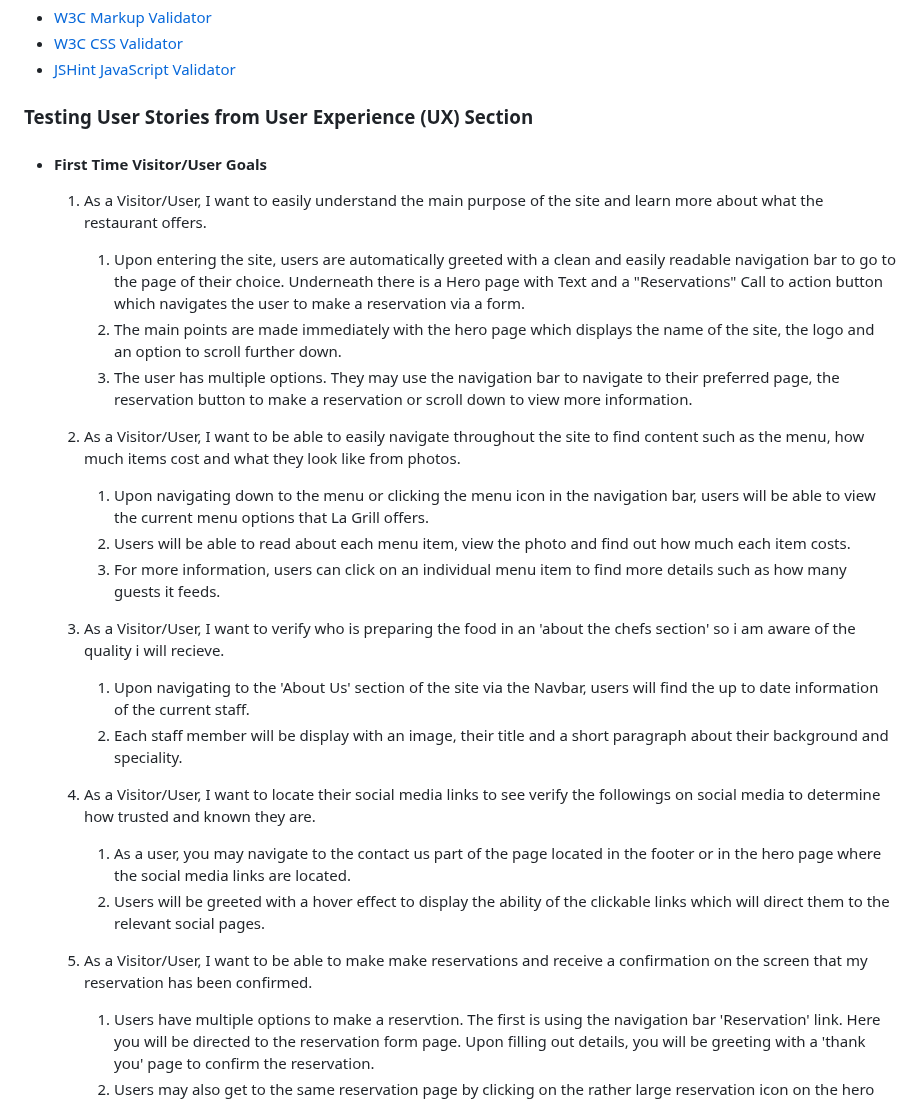
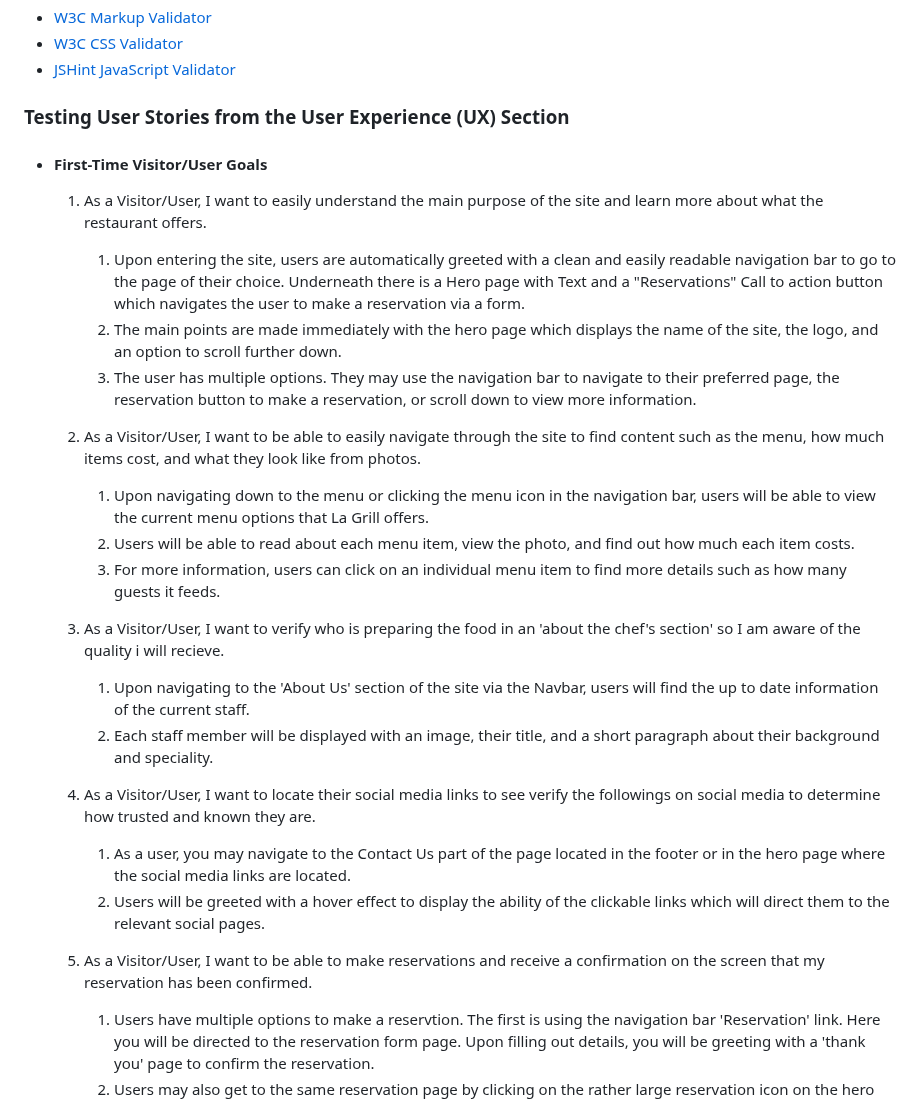
Before and after one commit to Code-Institute-Submissions/-MikesCodingCreations-pp4, a Markdown page: README.md, the part around one of its changes. Drawn GitHub-style.

```diff
--- a/README.md
+++ b/README.md
@@ -74,33 +68,33 @@ The W3C Markup Validator and W3C CSS Validator Services were used to validate ev
 -   [W3C CSS Validator](https://jigsaw.w3.org/css-validator/#validate_by_input)
 -   [JSHint JavaScript Validator](https://jshint.com/)
 
-### Testing User Stories from User Experience (UX) Section
+### Testing User Stories from the User Experience (UX) Section
 
--   #### First Time Visitor/User Goals
+-   #### First-Time Visitor/User Goals
 
     1. As a Visitor/User, I want to easily understand the main purpose of the site and learn more about what the restaurant offers.
 
         1. Upon entering the site, users are automatically greeted with a clean and easily readable navigation bar to go to the page of their choice. Underneath there is a Hero page with Text and a "Reservations" Call to action button which navigates the user to make a reservation via a form.
-        2. The main points are made immediately with the hero page which displays the name of the site, the logo and an option to scroll further down.
-        3. The user has multiple options. They may use the navigation bar to navigate to their preferred page, the reservation button to make a reservation or scroll down to view more information.
+        2. The main points are made immediately with the hero page which displays the name of the site, the logo, and an option to scroll further down.
+        3. The user has multiple options. They may use the navigation bar to navigate to their preferred page, the reservation button to make a reservation, or scroll down to view more information.
 
-    2. As a Visitor/User, I want to be able to easily navigate throughout the site to find content such as the menu, how much items cost and what they look like from photos.
+    2. As a Visitor/User, I want to be able to easily navigate through the site to find content such as the menu, how much items cost, and what they look like from photos.
 
         1. Upon navigating down to the menu or clicking the menu icon in the navigation bar, users will be able to view the current menu options that La Grill offers.
-        2. Users will be able to read about each menu item, view the photo and find out how much each item costs.
+        2. Users will be able to read about each menu item, view the photo, and find out how much each item costs.
         3. For more information, users can click on an individual menu item to find more details such as how many guests it feeds.
 
-    3. As a Visitor/User, I want to verify who is preparing the food in an 'about the chefs section' so i am aware of the quality i will recieve.
+    3. As a Visitor/User, I want to verify who is preparing the food in an 'about the chef's section' so I am aware of the quality i will recieve.
 
         1. Upon navigating to the 'About Us' section of the site via the Navbar, users will find the up to date information of the current staff.
-        2. Each staff member will be display with an image, their title and a short paragraph about their background and speciality.
+        2. Each staff member will be displayed with an image, their title, and a short paragraph about their background and speciality.
 
     4. As a Visitor/User, I want to locate their social media links to see verify the followings on social media to determine how trusted and known they are.
 
-        1. As a user, you may navigate to the contact us part of the page located in the footer or in the hero page where the social media links are located.
+        1. As a user, you may navigate to the Contact Us part of the page located in the footer or in the hero page where the social media links are located.
         2. Users will be greeted with a hover effect to display the ability of the clickable links which will direct them to the relevant social pages.
 
-    5. As a Visitor/User, I want to be able to make make reservations and receive a confirmation on the screen that my reservation has been confirmed.
+    5. As a Visitor/User, I want to be able to make reservations and receive a confirmation on the screen that my reservation has been confirmed.
 
         1. Users have multiple options to make a reservtion. The first is using the navigation bar 'Reservation' link. Here you will be directed to the reservation form page. Upon filling out details, you will be greeting with a 'thank you' page to confirm the reservation.
         2. Users may also get to the same reservation page by clicking on the rather large reservation icon on the hero page.
```
Also changed, not shown: other parts of README.md (+24 -50 lines).
